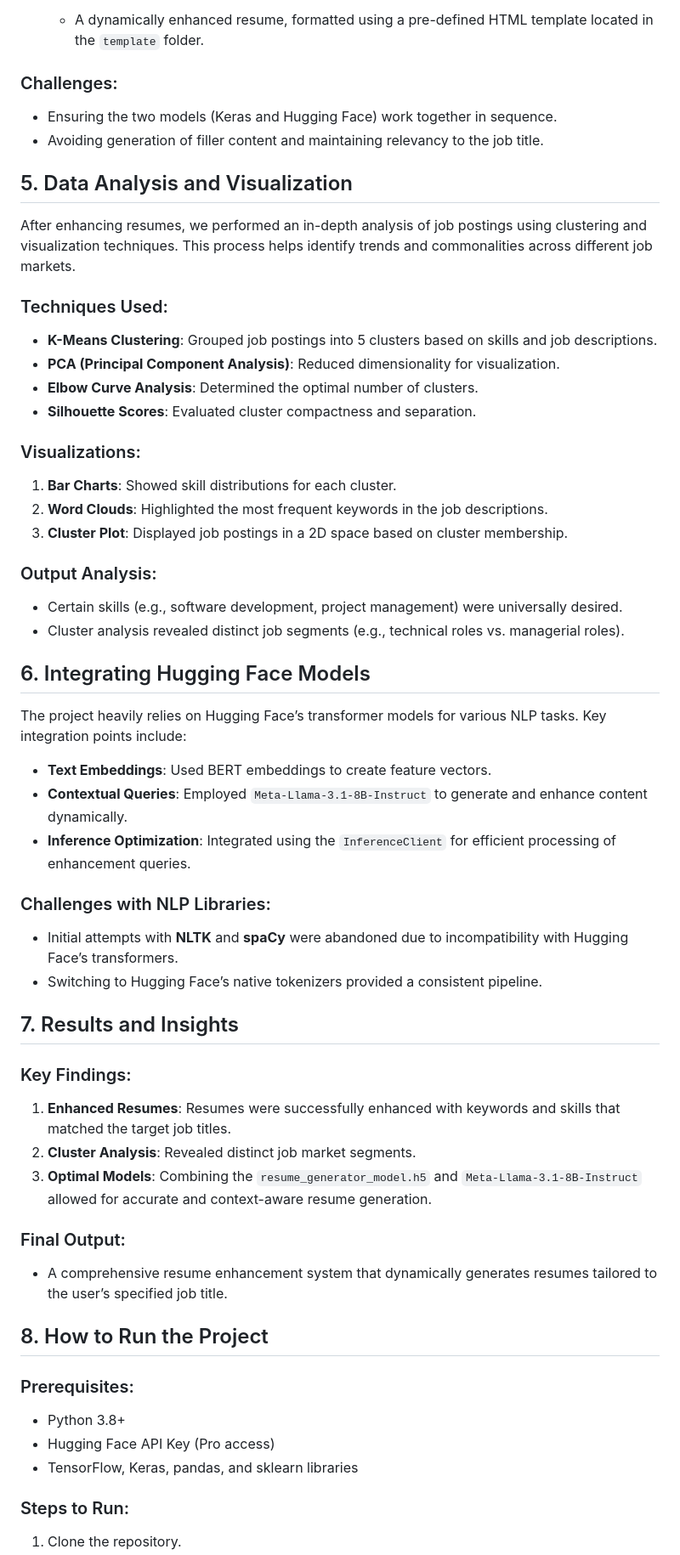
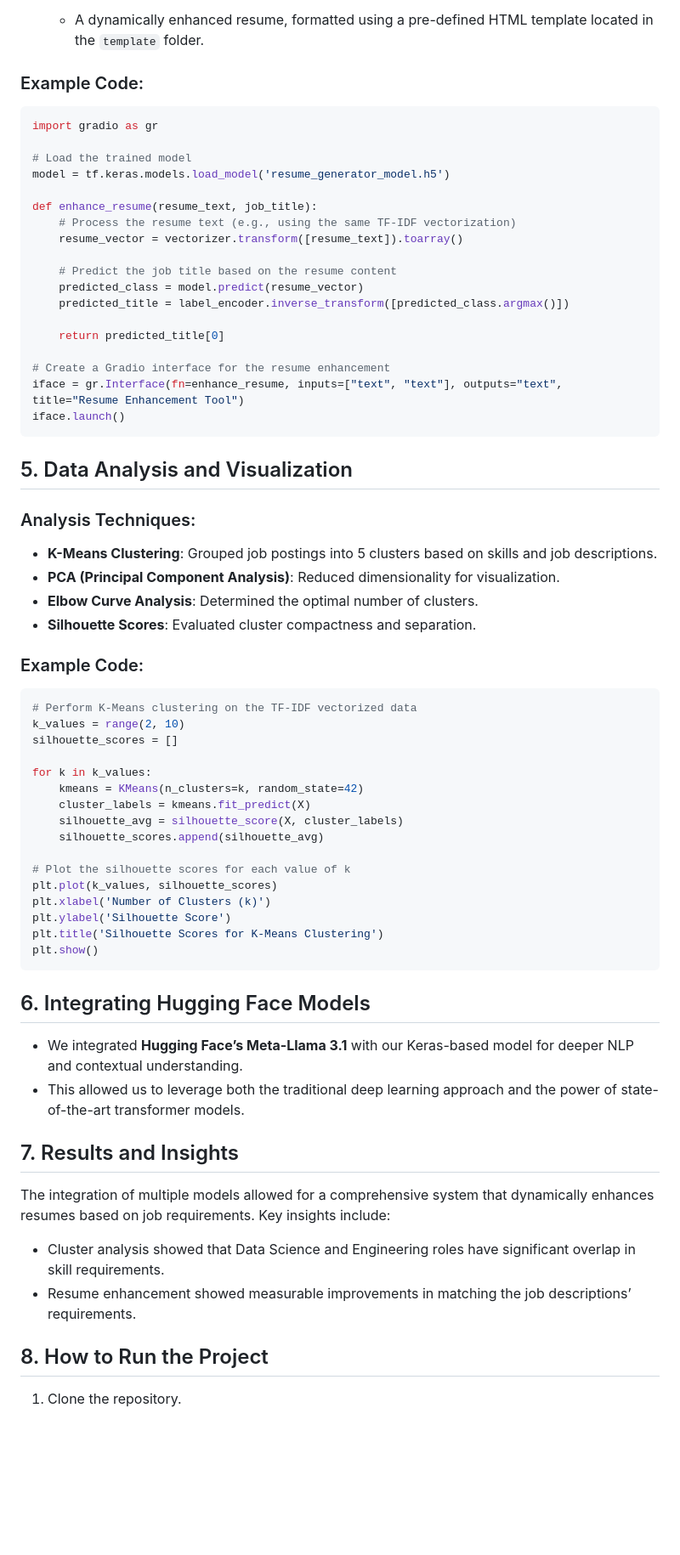
Before and after one commit to omidk414/ResumeEnhancer, a Markdown page: README.md, the part around the change printed below. Shown: that part at 85% size. Rendered like a GitHub page; blank space fills up the shorter version.

```diff
--- a/README.md
+++ b/README.md
@@ -95,52 +113,64 @@ The core feature of this project was to create a system that takes an existing r
 4. **Output**:
    - A dynamically enhanced resume, formatted using a pre-defined HTML template located in the `template` folder.
 
-### Challenges:
-- Ensuring the two models (Keras and Hugging Face) work together in sequence.
-- Avoiding generation of filler content and maintaining relevancy to the job title.
+### Example Code:
+~~~python
+import gradio as gr
+
+# Load the trained model
+model = tf.keras.models.load_model('resume_generator_model.h5')
+
+def enhance_resume(resume_text, job_title):
+    # Process the resume text (e.g., using the same TF-IDF vectorization)
+    resume_vector = vectorizer.transform([resume_text]).toarray()
+
+    # Predict the job title based on the resume content
+    predicted_class = model.predict(resume_vector)
+    predicted_title = label_encoder.inverse_transform([predicted_class.argmax()])
+
+    return predicted_title[0]
+
+# Create a Gradio interface for the resume enhancement
+iface = gr.Interface(fn=enhance_resume, inputs=["text", "text"], outputs="text", title="Resume Enhancement Tool")
+iface.launch()
+~~~
 
 ## 5. Data Analysis and Visualization
-After enhancing resumes, we performed an in-depth analysis of job postings using clustering and visualization techniques. This process helps identify trends and commonalities across different job markets.
-
-### Techniques Used:
+### Analysis Techniques:
 - **K-Means Clustering**: Grouped job postings into 5 clusters based on skills and job descriptions.
 - **PCA (Principal Component Analysis)**: Reduced dimensionality for visualization.
 - **Elbow Curve Analysis**: Determined the optimal number of clusters.
 - **Silhouette Scores**: Evaluated cluster compactness and separation.
 
-### Visualizations:
-1. **Bar Charts**: Showed skill distributions for each cluster.
-2. **Word Clouds**: Highlighted the most frequent keywords in the job descriptions.
-3. **Cluster Plot**: Displayed job postings in a 2D space based on cluster membership.
+### Example Code:
+~~~python
+# Perform K-Means clustering on the TF-IDF vectorized data
+k_values = range(2, 10)
+silhouette_scores = []
 
-### Output Analysis:
-- Certain skills (e.g., software development, project management) were universally desired.
-- Cluster analysis revealed distinct job segments (e.g., technical roles vs. managerial roles).
+for k in k_values:
+    kmeans = KMeans(n_clusters=k, random_state=42)
+    cluster_labels = kmeans.fit_predict(X)
+    silhouette_avg = silhouette_score(X, cluster_labels)
+    silhouette_scores.append(silhouette_avg)
+
+# Plot the silhouette scores for each value of k
+plt.plot(k_values, silhouette_scores)
+plt.xlabel('Number of Clusters (k)')
+plt.ylabel('Silhouette Score')
+plt.title('Silhouette Scores for K-Means Clustering')
+plt.show()
+~~~
 
 ## 6. Integrating Hugging Face Models
-The project heavily relies on Hugging Face’s transformer models for various NLP tasks. Key integration points include:
-- **Text Embeddings**: Used BERT embeddings to create feature vectors.
-- **Contextual Queries**: Employed `Meta-Llama-3.1-8B-Instruct` to generate and enhance content dynamically.
-- **Inference Optimization**: Integrated using the `InferenceClient` for efficient processing of enhancement queries.
-
-### Challenges with NLP Libraries:
-- Initial attempts with **NLTK** and **spaCy** were abandoned due to incompatibility with Hugging Face’s transformers.
-- Switching to Hugging Face’s native tokenizers provided a consistent pipeline.
+- We integrated **Hugging Face’s Meta-Llama 3.1** with our Keras-based model for deeper NLP and contextual understanding.
+- This allowed us to leverage both the traditional deep learning approach and the power of state-of-the-art transformer models.
 
 ## 7. Results and Insights
-### Key Findings:
-1. **Enhanced Resumes**: Resumes were successfully enhanced with keywords and skills that matched the target job titles.
-2. **Cluster Analysis**: Revealed distinct job market segments.
-3. **Optimal Models**: Combining the `resume_generator_model.h5` and `Meta-Llama-3.1-8B-Instruct` allowed for accurate and context-aware resume generation.
+The integration of multiple models allowed for a comprehensive system that dynamically enhances resumes based on job requirements. Key insights include:
 
-### Final Output:
-- A comprehensive resume enhancement system that dynamically generates resumes tailored to the user’s specified job title.
+- Cluster analysis showed that Data Science and Engineering roles have significant overlap in skill requirements.
+- Resume enhancement showed measurable improvements in matching the job descriptions’ requirements.
 
 ## 8. How to Run the Project
-### Prerequisites:
-- Python 3.8+
-- Hugging Face API Key (Pro access)
-- TensorFlow, Keras, pandas, and sklearn libraries
-
-### Steps to Run:
 1. Clone the repository.
```
Also changed, not shown: other parts of README.md (+42 -21 lines).
